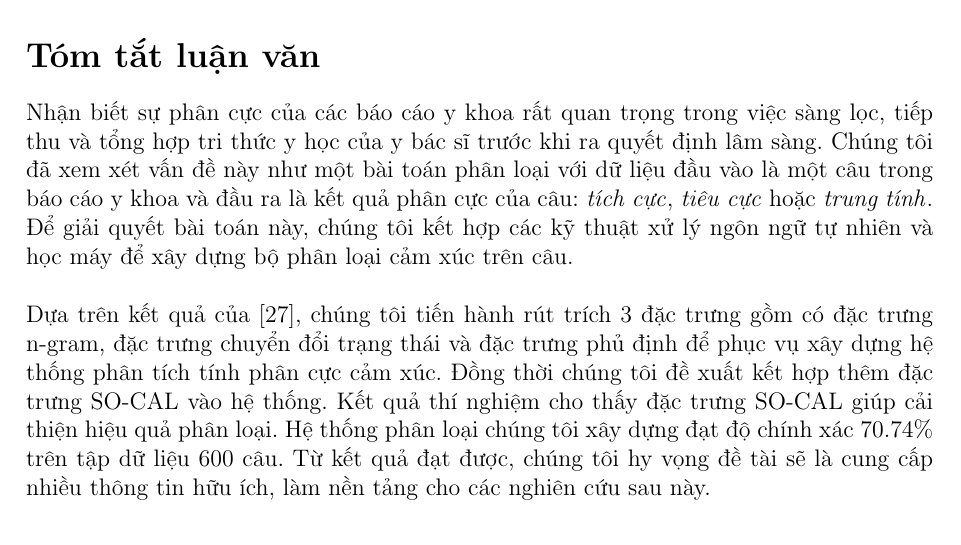
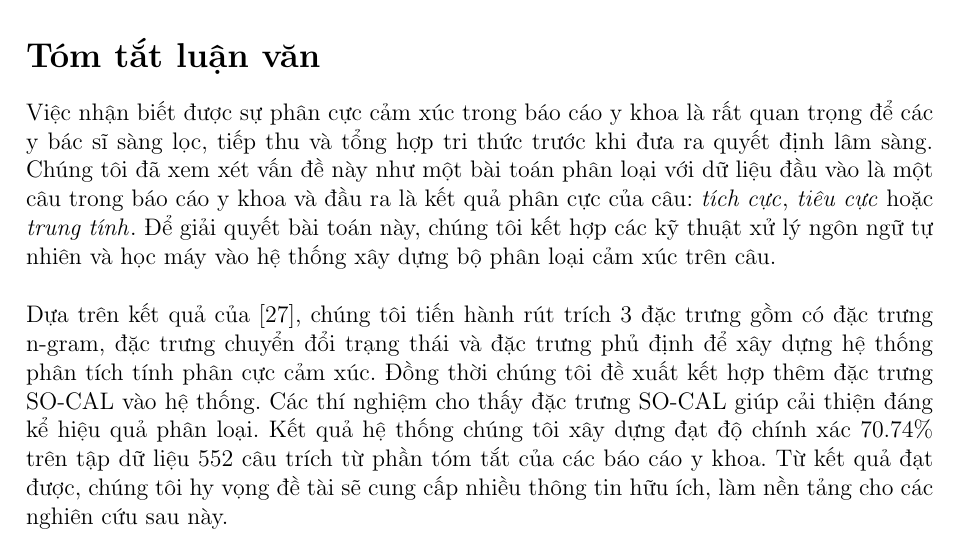
Before and after one commit to ductri/ThesisReport, a LaTeX document (main.tex): part of page 4 of 67, cut so that both start at the same text. Compiled offline with pdfLaTeX.

Commit message:
Sửa abstract

```diff
--- a/main.tex
+++ b/main.tex
@@ -203,9 +203,9 @@ Nhóm tác giả
 
 \pagebreak
 \section*{Tóm tắt luận văn}
-Nhận biết sự phân cực của các báo cáo y khoa rất quan trọng trong việc sàng lọc, tiếp thu và tổng hợp tri thức y học của y bác sĩ trước khi ra quyết định lâm sàng. Chúng tôi đã xem xét vấn đề này như một bài toán phân loại với dữ liệu đầu vào là một câu trong báo cáo y khoa và đầu ra là kết quả phân cực của câu: \tichcuc, \tieucuc hoặc \trungtinh. Để giải quyết bài toán này, chúng tôi kết hợp các kỹ thuật xử lý ngôn ngữ tự nhiên và học máy để xây dựng bộ phân loại cảm xúc trên câu.\\
+Việc nhận biết được sự phân cực cảm xúc trong báo cáo y khoa là rất quan trọng để các y bác sĩ sàng lọc, tiếp thu và tổng hợp tri thức trước khi đưa ra quyết định lâm sàng. Chúng tôi đã xem xét vấn đề này như một bài toán phân loại với dữ liệu đầu vào là một câu trong báo cáo y khoa và đầu ra là kết quả phân cực của câu: \tichcuc, \tieucuc hoặc \trungtinh. Để giải quyết bài toán này, chúng tôi kết hợp các kỹ thuật xử lý ngôn ngữ tự nhiên và học máy vào hệ thống xây dựng bộ phân loại cảm xúc trên câu.\\
 
-Dựa trên kết quả của \cite{niu2005analysis}, chúng tôi tiến hành rút trích 3 đặc trưng gồm có đặc trưng n-gram, đặc trưng chuyển đổi trạng thái và đặc trưng phủ định để phục vụ xây dựng hệ thống phân tích tính phân cực cảm xúc. Đồng thời chúng tôi đề xuất kết hợp thêm đặc trưng SO-CAL vào hệ thống. Kết quả thí nghiệm cho thấy đặc trưng SO-CAL giúp cải thiện hiệu quả phân loại. Hệ thống phân loại chúng tôi xây dựng đạt độ chính xác 70.74\% trên tập dữ liệu 600 câu. Từ kết quả đạt được, chúng tôi hy vọng đề tài sẽ là cung cấp nhiều thông tin hữu ích, làm nền tảng cho các nghiên cứu sau này.
+Dựa trên kết quả của \cite{niu2005analysis}, chúng tôi tiến hành rút trích 3 đặc trưng gồm có đặc trưng n-gram, đặc trưng chuyển đổi trạng thái và đặc trưng phủ định để xây dựng hệ thống phân tích tính phân cực cảm xúc. Đồng thời chúng tôi đề xuất kết hợp thêm đặc trưng SO-CAL vào hệ thống. Các thí nghiệm cho thấy đặc trưng SO-CAL giúp cải thiện đáng kể hiệu quả phân loại. Kết quả hệ thống chúng tôi xây dựng đạt độ chính xác 70.74\% trên tập dữ liệu 552 câu trích từ phần tóm tắt của các báo cáo y khoa. Từ kết quả đạt được, chúng tôi hy vọng đề tài sẽ cung cấp nhiều thông tin hữu ích, làm nền tảng cho các nghiên cứu sau này.
 % START MAIN DOCUMENT
 
 \pagebreak
```
